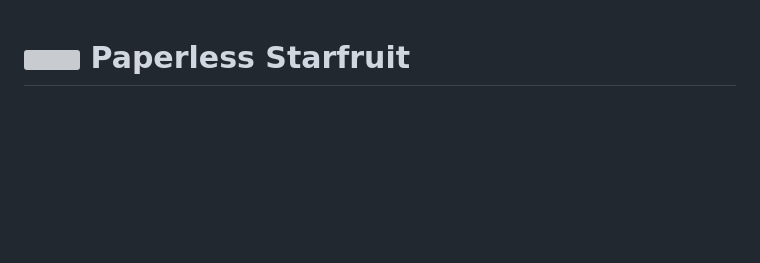
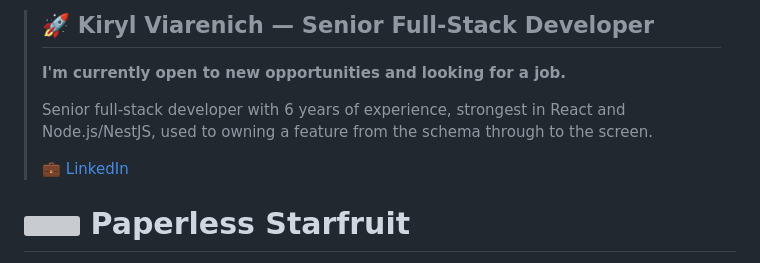
Before and after one commit to sabbaken/paperless-starfruit, a Markdown page: README.md, the part around the change. GitHub-like rendering; blank space fills up the shorter version; grey boxes are pictures that could not be loaded.

Commit message:
docs: update README with personal bio and LinkedIn link

```diff
--- a/README.md
+++ b/README.md
@@ -1,3 +1,11 @@
+> ## 🚀 Kiryl Viarenich — Senior Full-Stack Developer
+>
+> **I'm currently open to new opportunities and looking for a job.**
+>
+> Senior full-stack developer with 6 years of experience, strongest in React and Node.js/NestJS, used to owning a feature from the schema through to the screen.
+>
+> 💼 [LinkedIn](https://www.linkedin.com/in/kiryl-viarenich)
+
 # <img src="apps/website/public/paperless-starfruit.png" height="36" alt="" /> Paperless Starfruit
 
 A self-hosted, bring-your-own-keys AI companion for [paperless-ngx](https://docs.paperless-ngx.com/):
```
